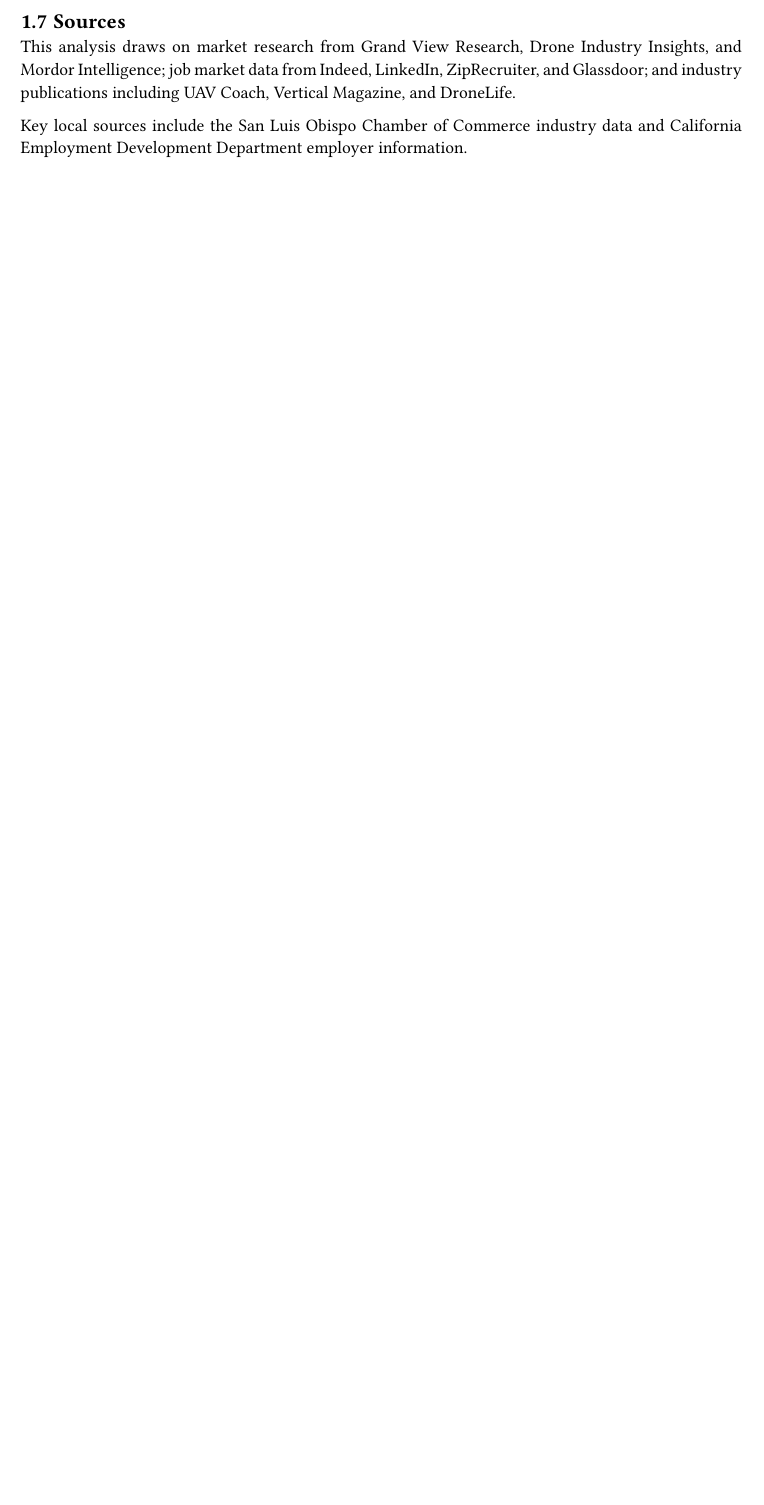
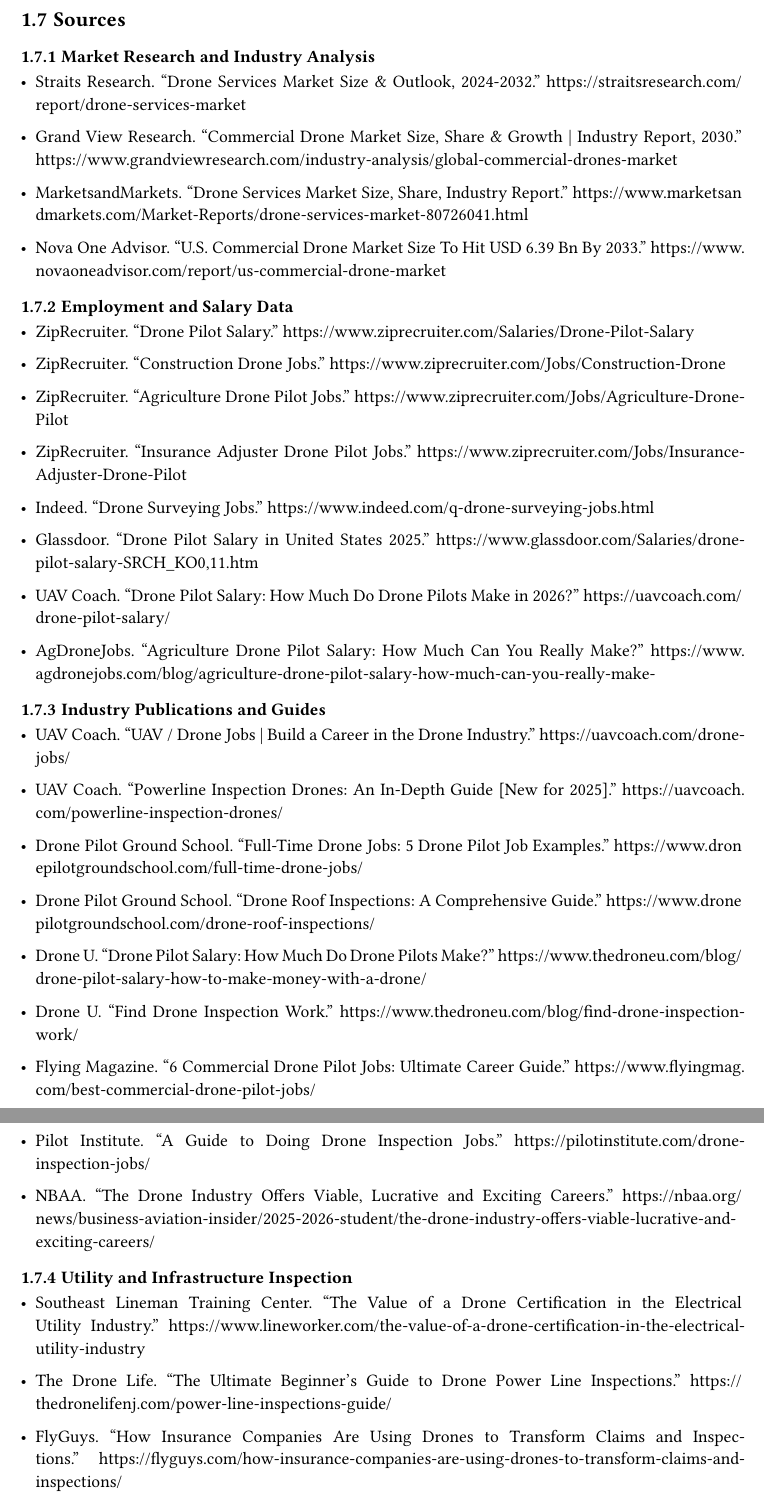
Before and after one commit to kylenessen/cuesta-drone-program, a Typst document (research/drone-job-market-analysis.typ): part of page 13 of 13 before the commit and two parts of pages 13 and 14 of 15 after it, the two joined at a grey line, cut so that both start at the same text, the shorter picture padded with empty space. Compiled offline with Typst 0.15; a missing font is replaced by an installed copy or a similar font.

Commit message:
Add detailed source citations to market research document
Replace generic source description with properly cited references
organized by category: market research, employment data, industry
publications, utility inspection, agriculture, training programs,
community college programs, and mapping/photogrammetry training.

```diff
--- a/research/drone-job-market-analysis.typ
+++ b/research/drone-job-market-analysis.typ
@@ -549,6 +549,58 @@
 
 == Sources
 
-This analysis draws on market research from Grand View Research, Drone Industry Insights, and Mordor Intelligence; job market data from Indeed, LinkedIn, ZipRecruiter, and Glassdoor; and industry publications including UAV Coach, Vertical Magazine, and DroneLife.
+=== Market Research and Industry Analysis
 
-Key local sources include the San Luis Obispo Chamber of Commerce industry data and California Employment Development Department employer information.
+- Straits Research. "Drone Services Market Size & Outlook, 2024-2032." https://straitsresearch.com/report/drone-services-market
+
+- Grand View Research. "Commercial Drone Market Size, Share & Growth | Industry Report, 2030." https://www.grandviewresearch.com/industry-analysis/global-commercial-drones-market
+
+- MarketsandMarkets. "Drone Services Market Size, Share, Industry Report." https://www.marketsandmarkets.com/Market-Reports/drone-services-market-80726041.html
+
+- Nova One Advisor. "U.S. Commercial Drone Market Size To Hit USD 6.39 Bn By 2033." https://www.novaoneadvisor.com/report/us-commercial-drone-market
+
+=== Employment and Salary Data
+
+- ZipRecruiter. "Drone Pilot Salary." https://www.ziprecruiter.com/Salaries/Drone-Pilot-Salary
+
+- ZipRecruiter. "Construction Drone Jobs." https://www.ziprecruiter.com/Jobs/Construction-Drone
+
+- ZipRecruiter. "Agriculture Drone Pilot Jobs." https://www.ziprecruiter.com/Jobs/Agriculture-Drone-Pilot
+
+- ZipRecruiter. "Insurance Adjuster Drone Pilot Jobs." https://www.ziprecruiter.com/Jobs/Insurance-Adjuster-Drone-Pilot
+
+- Indeed. "Drone Surveying Jobs." https://www.indeed.com/q-drone-surveying-jobs.html
+
+- Glassdoor. "Drone Pilot Salary in United States 2025." https://www.glassdoor.com/Salaries/drone-pilot-salary-SRCH_KO0,11.htm
+
+- UAV Coach. "Drone Pilot Salary: How Much Do Drone Pilots Make in 2026?" https://uavcoach.com/drone-pilot-salary/
+
+- AgDroneJobs. "Agriculture Drone Pilot Salary: How Much Can You Really Make?" https://www.agdronejobs.com/blog/agriculture-drone-pilot-salary-how-much-can-you-really-make-
+
+=== Industry Publications and Guides
+
+- UAV Coach. "UAV / Drone Jobs | Build a Career in the Drone Industry." https://uavcoach.com/drone-jobs/
+
+- UAV Coach. "Powerline Inspection Drones: An In-Depth Guide [New for 2025]." https://uavcoach.com/powerline-inspection-drones/
+
+- Drone Pilot Ground School. "Full-Time Drone Jobs: 5 Drone Pilot Job Examples." https://www.dronepilotgroundschool.com/full-time-drone-jobs/
+
+- Drone Pilot Ground School. "Drone Roof Inspections: A Comprehensive Guide." https://www.dronepilotgroundschool.com/drone-roof-inspections/
+
+- Drone U. "Drone Pilot Salary: How Much Do Drone Pilots Make?" https://www.thedroneu.com/blog/drone-pilot-salary-how-to-make-money-with-a-drone/
+
+- Drone U. "Find Drone Inspection Work." https://www.thedroneu.com/blog/find-drone-inspection-work/
+
+- Flying Magazine. "6 Commercial Drone Pilot Jobs: Ultimate Career Guide." https://www.flyingmag.com/best-commercial-drone-pilot-jobs/
+
+- Pilot Institute. "A Guide to Doing Drone Inspection Jobs." https://pilotinstitute.com/drone-inspection-jobs/
+
+- NBAA. "The Drone Industry Offers Viable, Lucrative and Exciting Careers." https://nbaa.org/news/business-aviation-insider/2025-2026-student/the-drone-industry-offers-viable-lucrative-and-exciting-careers/
+
+=== Utility and Infrastructure Inspection
+
+- Southeast Lineman Training Center. "The Value of a Drone Certification in the Electrical Utility Industry." https://www.lineworker.com/the-value-of-a-drone-certification-in-the-electrical-utility-industry
+
+- The Drone Life. "The Ultimate Beginner's Guide to Drone Power Line Inspections." https://thedronelifenj.com/power-line-inspections-guide/
+
+- FlyGuys. "How Insurance Companies Are Using Drones to Transform Claims and Inspections." https://flyguys.com/how-insurance-companies-are-using-drones-to-transform-claims-and-inspections/
```
Also changed, not shown: research/drone-job-market-analysis.typ (42 more changed lines).
